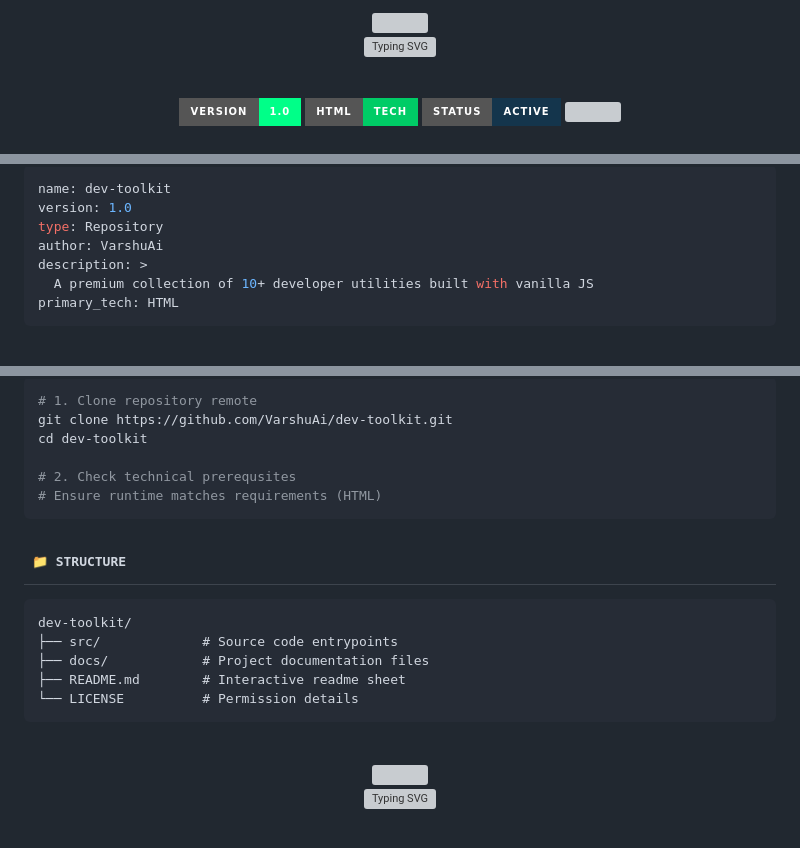
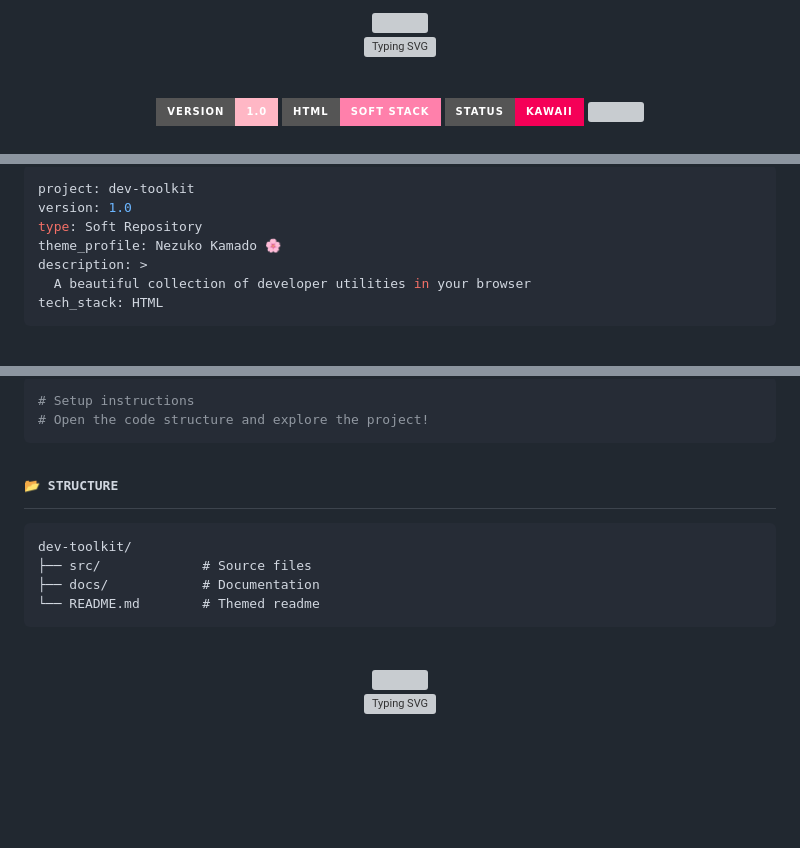
Before and after one commit to VarshuAi/dev-toolkit, a Markdown page: README.md, 3 parts joined by grey strips. GitHub-like rendering; badges without logos; blank space fills up the shorter version; grey boxes are pictures that could not be loaded.

Commit message:
style: apply Nezuko Kamado anime light theme to README.md 🌸

````diff
--- a/README.md
+++ b/README.md
@@ -17,11 +17,11 @@
 
 <br/>
 
-<img src="https://img.shields.io/badge/Version-1.0-00FF88?style=for-the-badge&logo=github&logoColor=black" alt="Version"/>
-<img src="https://img.shields.io/badge/HTML-Tech-00CC66?style=for-the-badge&logo=html&logoColor=black" alt="Language"/>
-<img src="https://img.shields.io/badge/Status-Active-14354C?style=for-the-badge&logo=git&logoColor=white" alt="Status"/>
+<img src="https://img.shields.io/badge/Version-1.0-FFB7C5?style=for-the-badge&logo=github&logoColor=white" alt="Version"/>
+<img src="https://img.shields.io/badge/HTML-Soft_Stack-FF80AB?style=for-the-badge&logo=html&logoColor=white" alt="Language"/>
+<img src="https://img.shields.io/badge/Status-Kawaii-F50057?style=for-the-badge&logo=git&logoColor=white" alt="Status"/>
 
-<img src="https://capsule-render.vercel.app/api?type=waving&color=0:000000,50:002211,100:000000&height=60&section=header&text=&fontSize=0" width="100%"/>
+<img src="https://capsule-render.vercel.app/api?type=waving&color=FFD1DC,FFA6C9,FF80AB&height=60&section=header&text=&fontSize=0" width="100%"/>
 
 </div>
 
@@ -33,13 +32,13 @@
 </h2>
 
 ```yaml
-name: dev-toolkit
+project: dev-toolkit
 version: 1.0
-type: Repository
-author: VarshuAi
+type: Soft Repository
+theme_profile: Nezuko Kamado 🌸
 description: >
-  A premium collection of 10+ developer utilities built with vanilla JS
-primary_tech: HTML
+  A beautiful collection of developer utilities in your browser
+tech_stack: HTML
 ```
 
 <!-- ============================== CENTRAL GRAPHIC ============================== -->
@@ -97,26 +99,21 @@ cd dev-toolkit
 </h2>
 
 ```bash
-# 1. Clone repository remote
-git clone https://github.com/VarshuAi/dev-toolkit.git
-cd dev-toolkit
-
-# 2. Check technical prerequsites
-# Ensure runtime matches requirements (HTML)
+# Setup instructions
+# Open the code structure and explore the project!
 ```
 
 <!-- ============================== STRUCTURE ============================== -->
 
 <h2>
-<samp>&nbsp;📁 STRUCTURE</samp>
+<samp>📂 STRUCTURE</samp>
 </h2>
 
 ```
 dev-toolkit/
-├── src/             # Source code entrypoints
-├── docs/            # Project documentation files
-├── README.md        # Interactive readme sheet
-└── LICENSE          # Permission details
+├── src/             # Source files
+├── docs/            # Documentation
+└── README.md        # Themed readme
 ```
 
 <!-- ============================== FOOTER ============================== -->
````
Also changed, not shown: other parts of README.md (+29 -27 lines).
